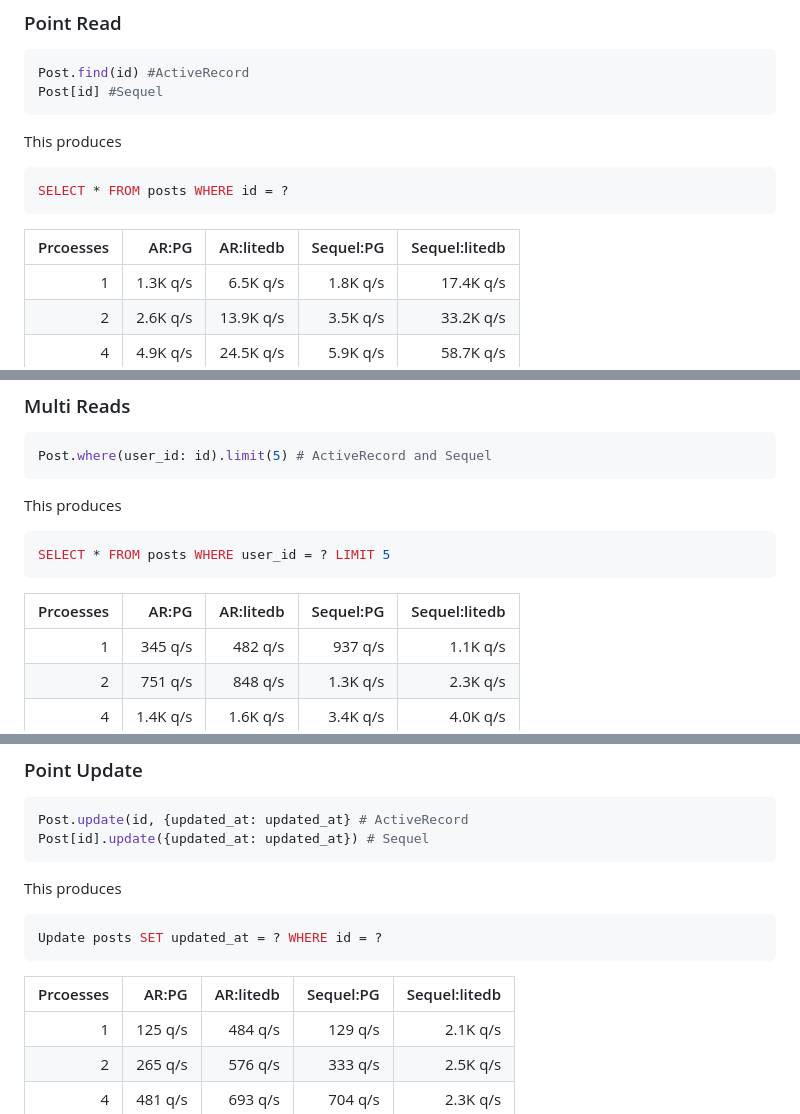
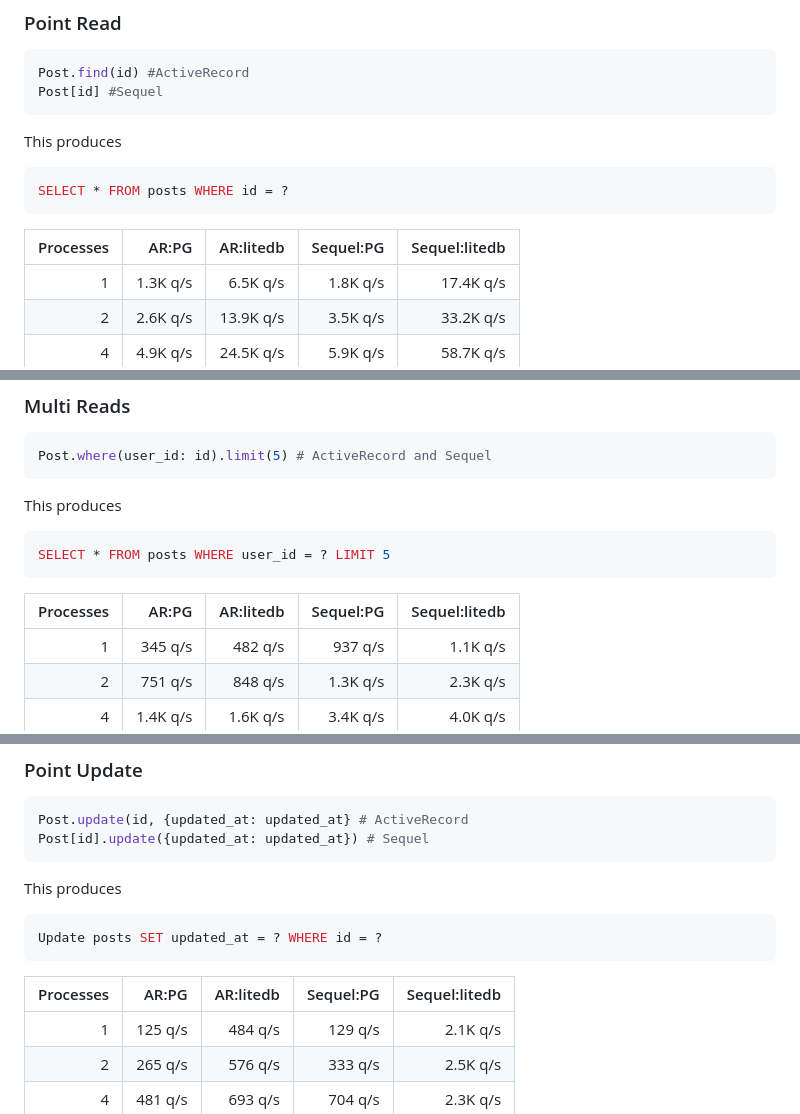
Before and after one commit to oldmoe/litestack, a Markdown page: BENCHMARKS.md, 3 parts joined by grey strips. GitHub-like rendering.

Commit message:
Update BENCHMARKS to fix a typo
This fixes a typo  where `Prcoesses` was used instead of `Processes`

````diff
--- a/BENCHMARKS.md
+++ b/BENCHMARKS.md
@@ -16,7 +16,7 @@ This produces
 SELECT * FROM posts WHERE id = ?
 ```
 
-|Prcoesses|AR:PG|AR:litedb|Sequel:PG|Sequel:litedb|
+|Processes|AR:PG|AR:litedb|Sequel:PG|Sequel:litedb|
 |-:|-:|-:|-:|-:|
 |1|1.3K q/s|6.5K q/s|1.8K q/s|17.4K q/s|
 |2|2.6K q/s|13.9K q/s|3.5K q/s|33.2K q/s|
@@ -33,7 +33,7 @@ This produces
 SELECT * FROM posts WHERE user_id = ? LIMIT 5
 ```
 
-|Prcoesses|AR:PG|AR:litedb|Sequel:PG|Sequel:litedb|
+|Processes|AR:PG|AR:litedb|Sequel:PG|Sequel:litedb|
 |-:|-:|-:|-:|-:|
 |1|345 q/s|482 q/s|937 q/s|1.1K q/s|
 |2|751 q/s|848 q/s|1.3K q/s|2.3K q/s|
@@ -51,7 +51,7 @@ This produces
 Update posts SET updated_at = ? WHERE id = ?
 ```
 
-|Prcoesses|AR:PG|AR:litedb|Sequel:PG|Sequel:litedb|
+|Processes|AR:PG|AR:litedb|Sequel:PG|Sequel:litedb|
 |-:|-:|-:|-:|-:|
 |1|125 q/s|484 q/s|129 q/s|2.1K q/s|
 |2|265 q/s|576 q/s|333 q/s|2.5K q/s|
````
